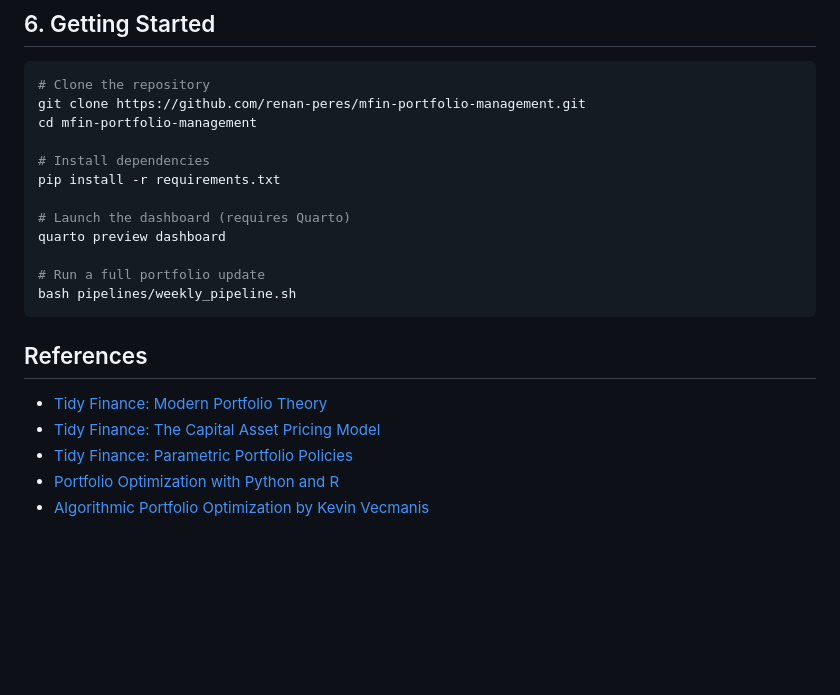
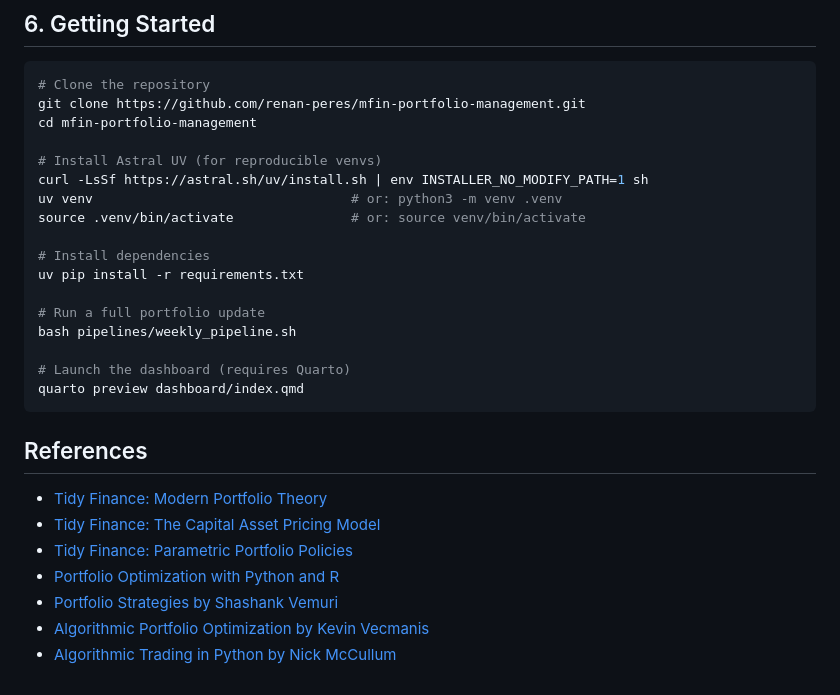
Before and after one commit to renan-peres/mfin-portfolio-management, a Markdown page: README.md, the part around the change. Rendered like a GitHub page; blank space fills up the shorter version.

````diff
--- a/README.md
+++ b/README.md
@@ -174,14 +174,19 @@ This repository contains a comprehensive portfolio construction and management s
 git clone https://github.com/renan-peres/mfin-portfolio-management.git
 cd mfin-portfolio-management
 
+# Install Astral UV (for reproducible venvs)
+curl -LsSf https://astral.sh/uv/install.sh | env INSTALLER_NO_MODIFY_PATH=1 sh
+uv venv                                 # or: python3 -m venv .venv
+source .venv/bin/activate               # or: source venv/bin/activate
+
 # Install dependencies
-pip install -r requirements.txt
-
-# Launch the dashboard (requires Quarto)
-quarto preview dashboard
+uv pip install -r requirements.txt
 
 # Run a full portfolio update
 bash pipelines/weekly_pipeline.sh
+
+# Launch the dashboard (requires Quarto)
+quarto preview dashboard/index.qmd
 ```
 
 ## References
@@ -189,4 +194,6 @@ bash pipelines/weekly_pipeline.sh
 - [Tidy Finance: The Capital Asset Pricing Model](https://www.tidy-finance.org/python/capital-asset-pricing-model.html)
 - [Tidy Finance: Parametric Portfolio Policies](https://www.tidy-finance.org/python/parametric-portfolio-policies.html)
 - [Portfolio Optimization with Python and R](https://kenwuyang.com/posts/2021_09_15_portfolio_optimization_with_python_and_r_modern_portfolio_theory/#efficient-frontier)
+- [Portfolio Strategies by Shashank Vemuri](https://github.com/shashankvemuri/Finance/tree/master/portfolio_strategies)
 - [Algorithmic Portfolio Optimization by Kevin Vecmanis](https://kevinvecmanis.io/finance/optimization/2019/04/02/Algorithmic-Portfolio-Optimization.html)
+- [Algorithmic Trading in Python by Nick McCullum](https://github.com/nickmccullum/algorithmic-trading-python)
````
